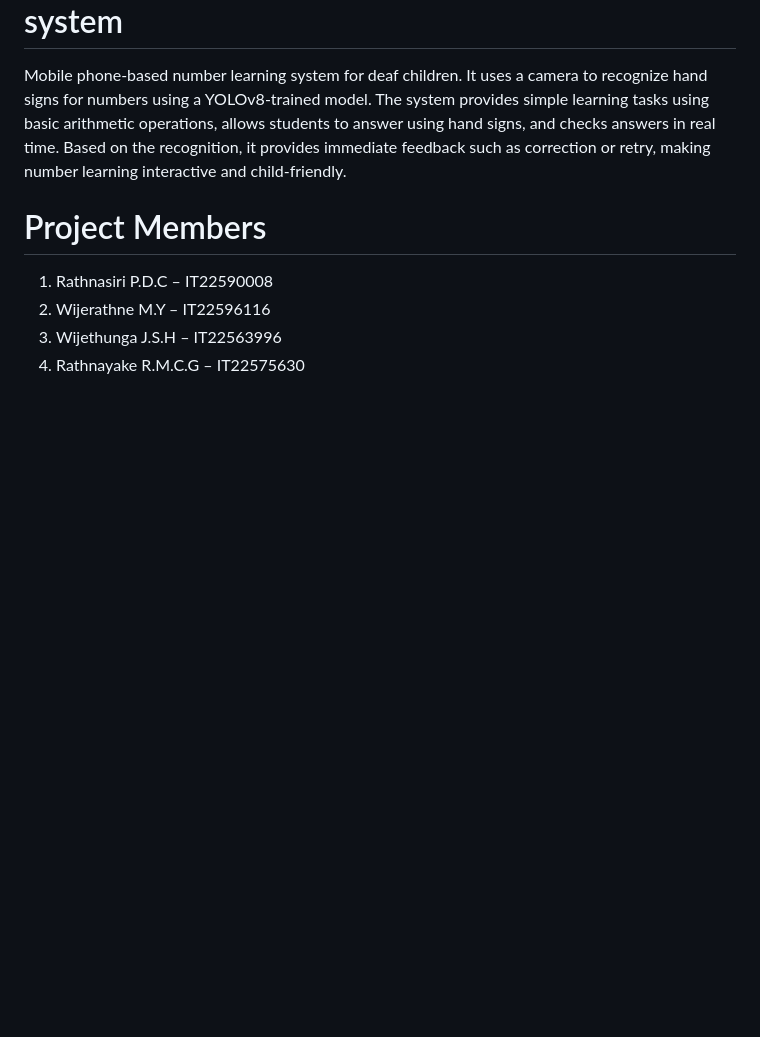
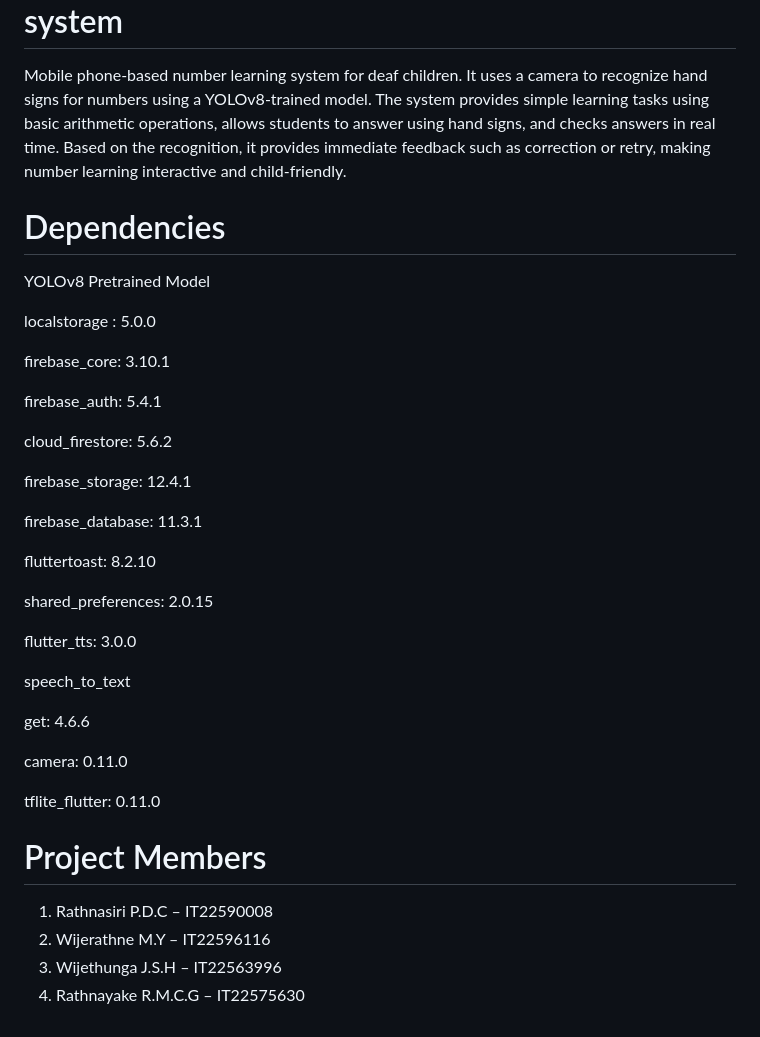
Before and after one commit to it22590008/Silent-talk-Final-Year-Research-project, a Markdown page: README.md, the part around the change. Rendered like a GitHub page; blank space fills up the shorter version.

```diff
--- a/README.md
+++ b/README.md
@@ -63,6 +63,37 @@ The Interactive Sign Language Tutor uses a YOLOv8-based AI model to detect hand
 Mobile phone-based number learning system for deaf children. It uses a camera to recognize hand signs for numbers using a YOLOv8-trained model. The system provides simple learning tasks using basic arithmetic operations, allows students to answer using hand signs, and checks answers in real time. Based on the recognition, it provides immediate feedback such as correction or retry, making number learning interactive and child-friendly.
 
 
+# Dependencies
+
+ YOLOv8 Pretrained Model
+
+ localstorage : 5.0.0
+
+ firebase_core: 3.10.1
+
+ firebase_auth: 5.4.1
+
+ cloud_firestore: 5.6.2
+
+ firebase_storage: 12.4.1
+
+ firebase_database: 11.3.1
+
+ fluttertoast: 8.2.10
+
+ shared_preferences: 2.0.15
+
+ flutter_tts: 3.0.0
+
+ speech_to_text
+
+ get: 4.6.6
+
+ camera: 0.11.0
+
+ tflite_flutter: 0.11.0
+
+
 # Project Members
 
 1. Rathnasiri P.D.C  –  IT22590008
```
